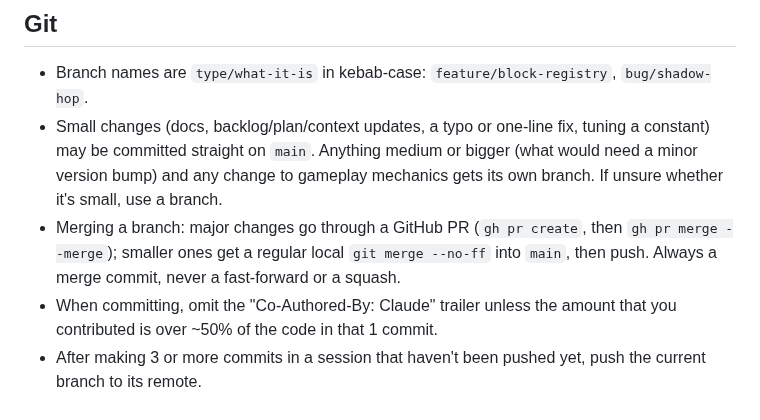
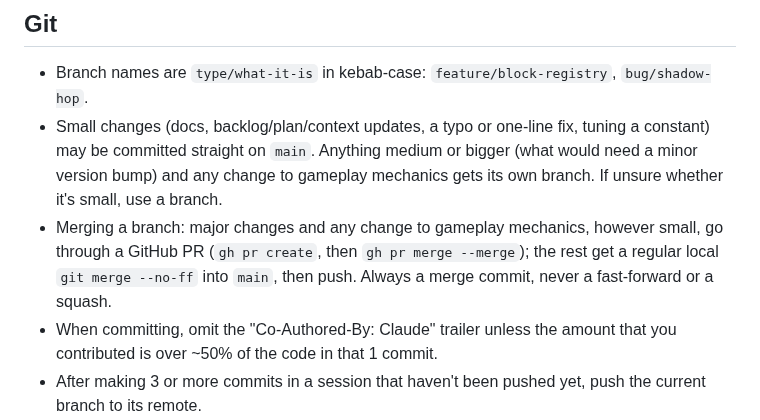
Before and after one commit to myshy13/sandboxNetwork, a Markdown page: CLAUDE.md, the part around the change. GitHub-like rendering.

Commit message:
Always use a PR for gameplay mechanics changes
Co-Authored-By: Claude Sonnet 5.5 <noreply@anthropic.com>

```diff
--- a/CLAUDE.md
+++ b/CLAUDE.md
@@ -46,8 +46,9 @@ Do not do any code unless you have concrete evidence that they already would kno
 - Small changes (docs, backlog/plan/context updates, a typo or one-line fix, tuning a constant) may be committed straight
   on `main`. Anything medium or bigger (what would need a minor version bump) and any change to gameplay mechanics gets
   its own branch. If unsure whether it's small, use a branch.
-- Merging a branch: major changes go through a GitHub PR (`gh pr create`, then `gh pr merge --merge`); smaller ones get a
-  regular local `git merge --no-ff` into `main`, then push. Always a merge commit, never a fast-forward or a squash.
+- Merging a branch: major changes and any change to gameplay mechanics, however small, go through a GitHub PR
+  (`gh pr create`, then `gh pr merge --merge`); the rest get a regular local `git merge --no-ff` into `main`, then push.
+  Always a merge commit, never a fast-forward or a squash.
 - When committing, omit the "Co-Authored-By: Claude" trailer unless the
   amount that you contributed is over ~50% of the code in that 1 commit.
 - After making 3 or more commits in a session that haven't been pushed
```
